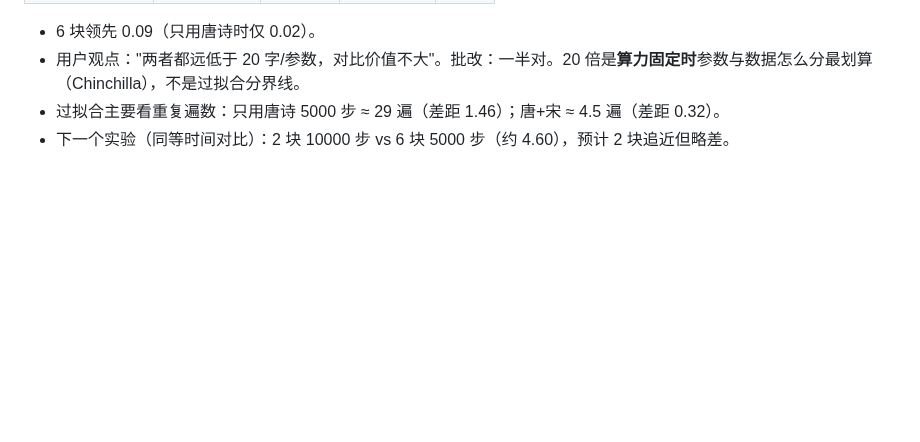
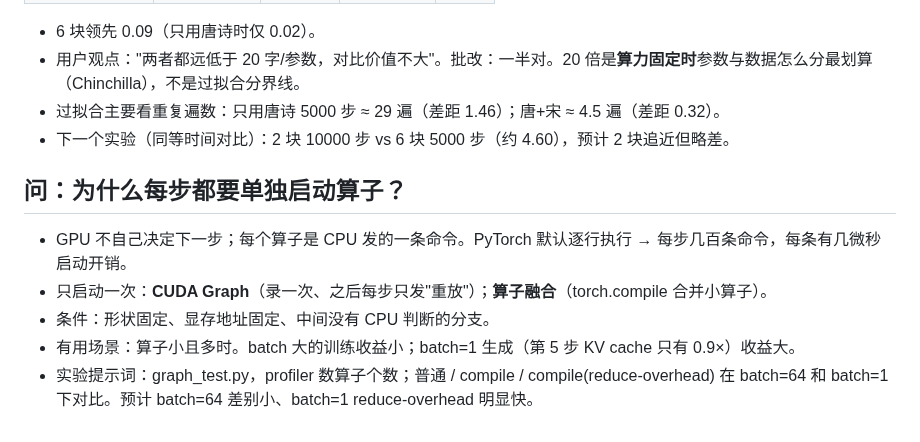
Before and after one commit to mgcpngn/ai-infra-journey, a Markdown page: journal/2026-10-15.md, the part around the change. Rendered like a GitHub page; blank space fills up the shorter version.

Commit message:
日志：算子启动开销与 CUDA Graph
Co-Authored-By: Claude Opus 5.5 (1M context) <noreply@anthropic.com>
Claude-Session: https://claude.ai/code/session_011nt8KegDxgBeWGtL5qhkq3

```diff
--- a/journal/2026-10-15.md
+++ b/journal/2026-10-15.md
@@ -154,3 +154,11 @@
 - 用户观点："两者都远低于 20 字/参数，对比价值不大"。批改：一半对。20 倍是**算力固定时**参数与数据怎么分最划算（Chinchilla），不是过拟合分界线。
 - 过拟合主要看重复遍数：只用唐诗 5000 步 ≈ 29 遍（差距 1.46）；唐+宋 ≈ 4.5 遍（差距 0.32）。
 - 下一个实验（同等时间对比）：2 块 10000 步 vs 6 块 5000 步（约 4.60），预计 2 块追近但略差。
+
+## 问：为什么每步都要单独启动算子？
+
+- GPU 不自己决定下一步；每个算子是 CPU 发的一条命令。PyTorch 默认逐行执行 → 每步几百条命令，每条有几微秒启动开销。
+- 只启动一次：**CUDA Graph**（录一次、之后每步只发"重放"）；**算子融合**（torch.compile 合并小算子）。
+- 条件：形状固定、显存地址固定、中间没有 CPU 判断的分支。
+- 有用场景：算子小且多时。batch 大的训练收益小；batch=1 生成（第 5 步 KV cache 只有 0.9×）收益大。
+- 实验提示词：graph_test.py，profiler 数算子个数；普通 / compile / compile(reduce-overhead) 在 batch=64 和 batch=1 下对比。预计 batch=64 差别小、batch=1 reduce-overhead 明显快。
```
